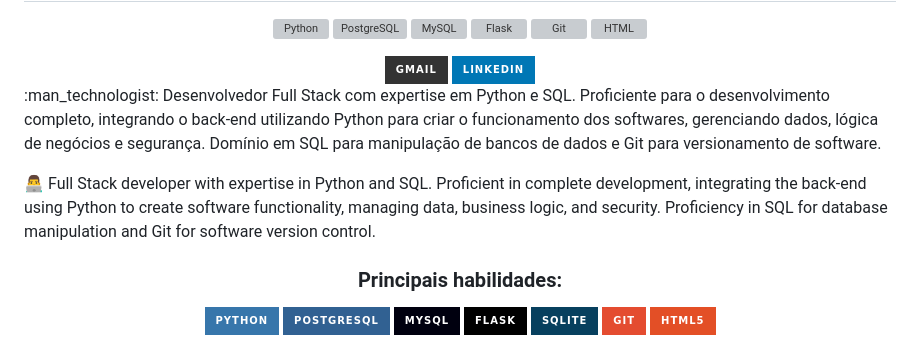
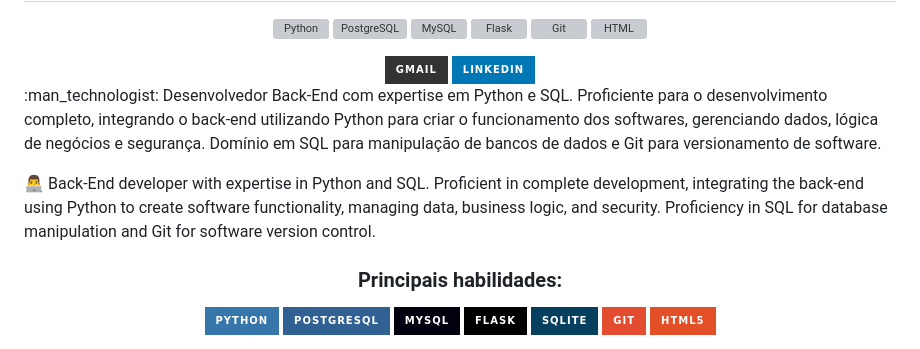
Before and after one commit to menezesalexandre-development/menezesalexandre-development, a Markdown page: README.md, the part around the change. GitHub-like rendering; badges without logos; grey boxes are pictures that could not be loaded.

```diff
--- a/README.md
+++ b/README.md
@@ -15,9 +15,9 @@
   <a href = "mailto:alexandremmnzssilva2509@gmail.com"> <img alt="Gmail" src="https://img.shields.io/badge/-Gmail-%23333?style=for-the-badge&logo=gmail&logoColor=white" target="_blank"></a>
   <a href="https://www.linkedin.com/in/alexandre-m-menezes-silva-836191289/" target="_blank"><img alt="LinkedIn" src="https://img.shields.io/badge/-LinkedIn-%230077B5?style=for-the-badge&logo=linkedin&logoColor=white" target="_blank"></a>
 </div>
-<p>:man_technologist: Desenvolvedor Full Stack com expertise em Python e SQL. Proficiente para o desenvolvimento completo, integrando o back-end utilizando Python para criar o funcionamento dos softwares, gerenciando dados, lógica de negócios e segurança. Domínio em SQL para manipulação de bancos de dados e Git para versionamento de software.</p>
+<p>:man_technologist: Desenvolvedor Back-End com expertise em Python e SQL. Proficiente para o desenvolvimento completo, integrando o back-end utilizando Python para criar o funcionamento dos softwares, gerenciando dados, lógica de negócios e segurança. Domínio em SQL para manipulação de bancos de dados e Git para versionamento de software.</p>
 
-<p>👨‍💻 Full Stack developer with expertise in Python and SQL. Proficient in complete development, integrating the back-end using Python to create software functionality, managing data, business logic, and security. Proficiency in SQL for database manipulation and Git for software version control.</p>
+<p>👨‍💻 Back-End developer with expertise in Python and SQL. Proficient in complete development, integrating the back-end using Python to create software functionality, managing data, business logic, and security. Proficiency in SQL for database manipulation and Git for software version control.</p>
 
 <div align="center">
 
```
